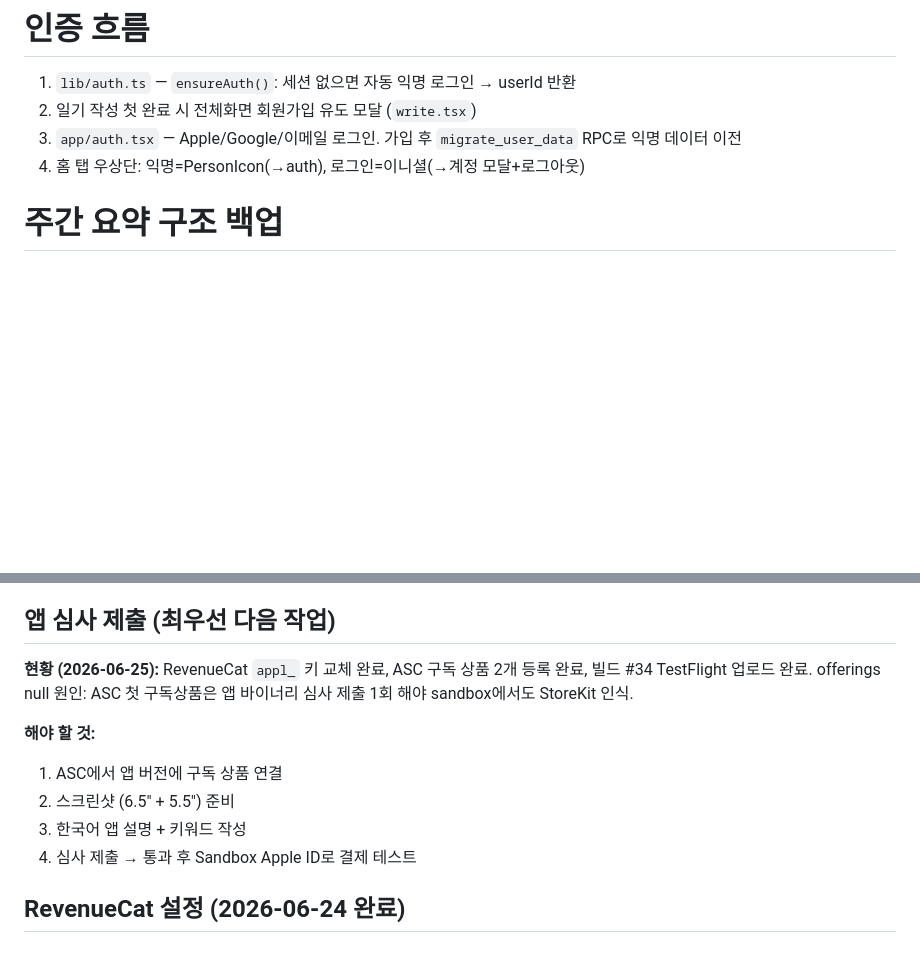
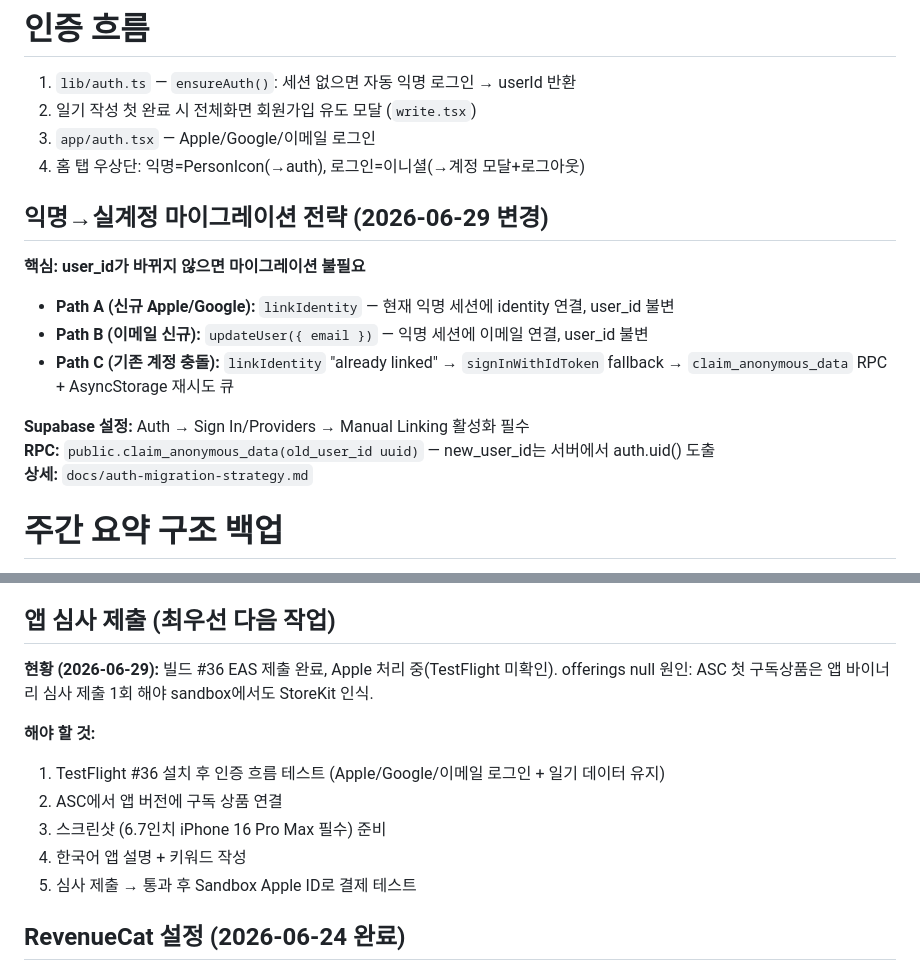
Before and after one commit to jaybangbang/haru-rn, a Markdown page: AGENTS.md, 2 parts joined by grey strips. Drawn GitHub-style; blank space fills up the shorter version.

Commit message:
docs: AGENTS.md 인증 흐름 + 미완료 작업 현행화 (빌드 #36, linkIdentity 전략)

```diff
--- a/AGENTS.md
+++ b/AGENTS.md
@@ -24,8 +24,20 @@ AI 일기 앱 "Perpetual". 사용자가 일기를 쓰면 3명의 AI 페르소나
 
 1. `lib/auth.ts` — `ensureAuth()`: 세션 없으면 자동 익명 로그인 → userId 반환
 2. 일기 작성 첫 완료 시 전체화면 회원가입 유도 모달 (`write.tsx`)
-3. `app/auth.tsx` — Apple/Google/이메일 로그인. 가입 후 `migrate_user_data` RPC로 익명 데이터 이전
+3. `app/auth.tsx` — Apple/Google/이메일 로그인
 4. 홈 탭 우상단: 익명=PersonIcon(→auth), 로그인=이니셜(→계정 모달+로그아웃)
+
+## 익명→실계정 마이그레이션 전략 (2026-06-29 변경)
+
+**핵심: user_id가 바뀌지 않으면 마이그레이션 불필요**
+
+- **Path A (신규 Apple/Google):** `linkIdentity` — 현재 익명 세션에 identity 연결, user_id 불변
+- **Path B (이메일 신규):** `updateUser({ email })` — 익명 세션에 이메일 연결, user_id 불변
+- **Path C (기존 계정 충돌):** `linkIdentity` "already linked" → `signInWithIdToken` fallback → `claim_anonymous_data` RPC + AsyncStorage 재시도 큐
+
+**Supabase 설정:** Auth → Sign In/Providers → Manual Linking 활성화 필수
+**RPC:** `public.claim_anonymous_data(old_user_id uuid)` — new_user_id는 서버에서 auth.uid() 도출
+**상세:** `docs/auth-migration-strategy.md`
 
 # 주간 요약 구조 백업
 
@@ -138,14 +150,15 @@ npx expo start --ios --port 8082
 
 ## 앱 심사 제출 (최우선 다음 작업)
 
-**현황 (2026-06-25):** RevenueCat `appl_` 키 교체 완료, ASC 구독 상품 2개 등록 완료, 빌드 #34 TestFlight 업로드 완료.
+**현황 (2026-06-29):** 빌드 #36 EAS 제출 완료, Apple 처리 중(TestFlight 미확인).
 offerings null 원인: ASC 첫 구독상품은 앱 바이너리 심사 제출 1회 해야 sandbox에서도 StoreKit 인식.
 
 **해야 할 것:**
-1. ASC에서 앱 버전에 구독 상품 연결
-2. 스크린샷 (6.5" + 5.5") 준비
-3. 한국어 앱 설명 + 키워드 작성
-4. 심사 제출 → 통과 후 Sandbox Apple ID로 결제 테스트
+1. TestFlight #36 설치 후 인증 흐름 테스트 (Apple/Google/이메일 로그인 + 일기 데이터 유지)
+2. ASC에서 앱 버전에 구독 상품 연결
+3. 스크린샷 (6.7인치 iPhone 16 Pro Max 필수) 준비
+4. 한국어 앱 설명 + 키워드 작성
+5. 심사 제출 → 통과 후 Sandbox Apple ID로 결제 테스트
 
 ## RevenueCat 설정 (2026-06-24 완료)
 
```
